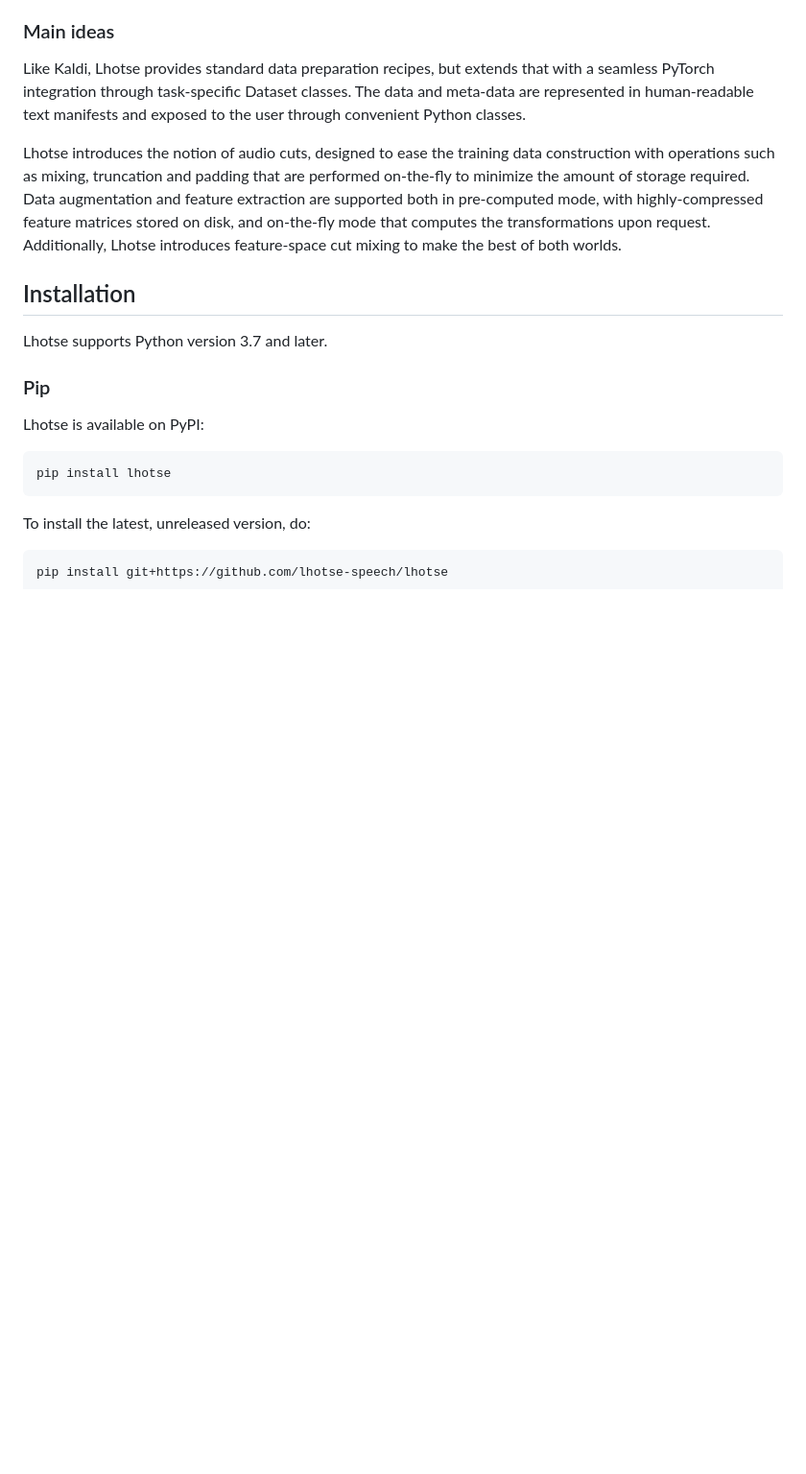
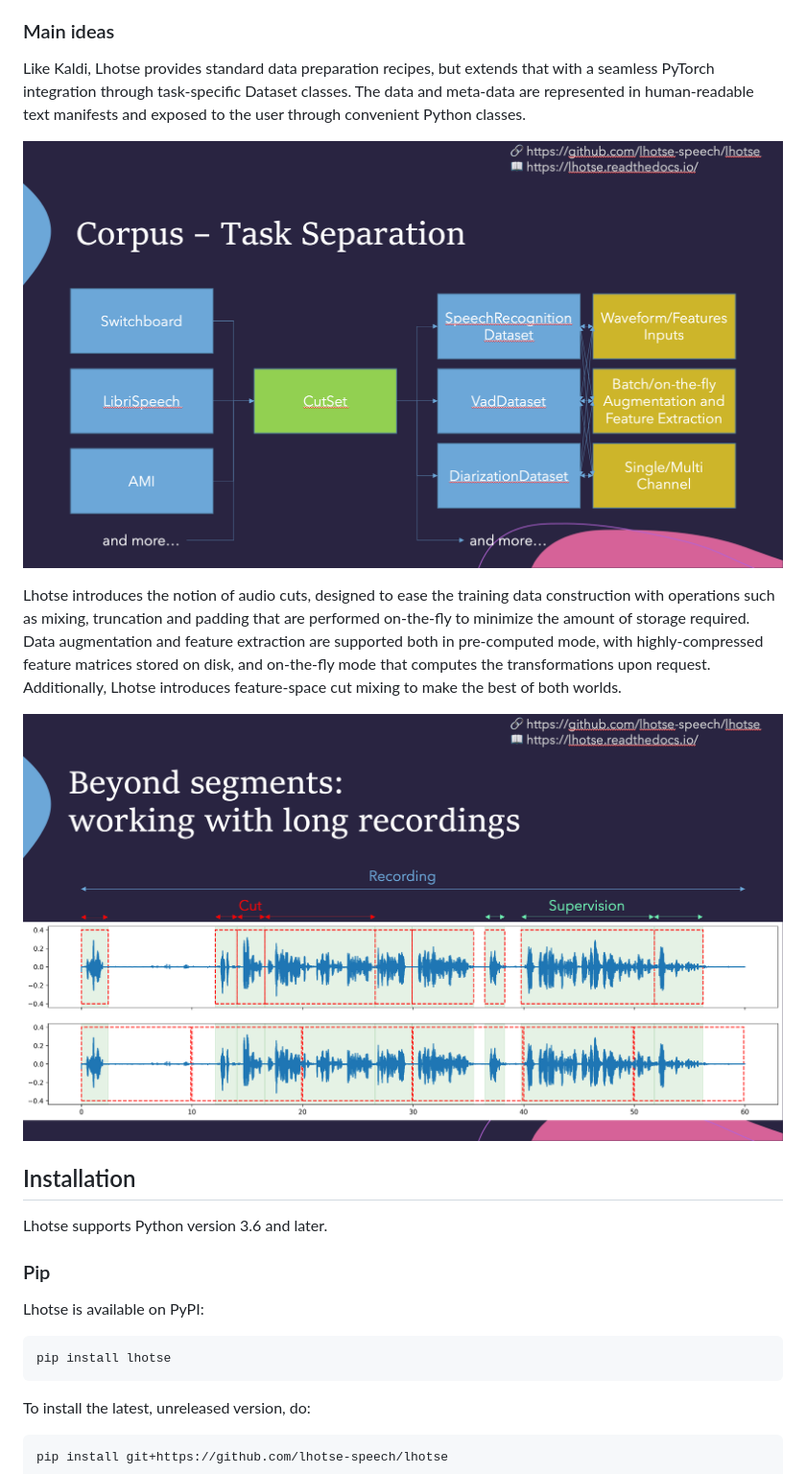
Before and after one commit to lhotse-speech/lhotse, a Markdown page: README.md, the part around the change. Shown at 96% size. GitHub-like rendering; pictures changed too: docs/lhotse-concept-graph.png (added), docs/lhotse-cut-illustration.png (added); blank space fills up the shorter version.

Commit message:
Add high-level illustrations to README and docs

```diff
--- a/README.md
+++ b/README.md
@@ -30,13 +30,23 @@ Lhotse is a Python library aiming to make speech and audio data preparation flex
 
 ### Main ideas
 
-Like Kaldi, Lhotse provides standard data preparation recipes, but extends that with a seamless PyTorch integration through task-specific Dataset classes. The data and meta-data are represented in human-readable text manifests and exposed to the user through convenient Python classes.
+Like Kaldi, Lhotse provides standard data preparation recipes, but extends that with a seamless PyTorch integration
+through task-specific Dataset classes. The data and meta-data are represented in human-readable text manifests and
+exposed to the user through convenient Python classes.
 
-Lhotse introduces the notion of audio cuts, designed to ease the training data construction with operations such as mixing, truncation and padding that are performed on-the-fly to minimize the amount of storage required. Data augmentation and feature extraction are supported both in pre-computed mode, with highly-compressed feature matrices stored on disk, and on-the-fly mode that computes the transformations upon request. Additionally, Lhotse introduces feature-space cut mixing to make the best of both worlds.
+![image](https://raw.githubusercontent.com/lhotse-speech/lhotse/master/docs/lhotse-concept-graph.png)
+
+Lhotse introduces the notion of audio cuts, designed to ease the training data construction with operations such as
+mixing, truncation and padding that are performed on-the-fly to minimize the amount of storage required. Data
+augmentation and feature extraction are supported both in pre-computed mode, with highly-compressed feature matrices
+stored on disk, and on-the-fly mode that computes the transformations upon request. Additionally, Lhotse introduces
+feature-space cut mixing to make the best of both worlds.
+
+![image](https://raw.githubusercontent.com/lhotse-speech/lhotse/master/docs/lhotse-cut-illustration.png)
 
 ## Installation
 
-Lhotse supports Python version 3.7 and later.
+Lhotse supports Python version 3.6 and later.
 
 ### Pip
 
```
Also changed, not shown: 1 other file.
